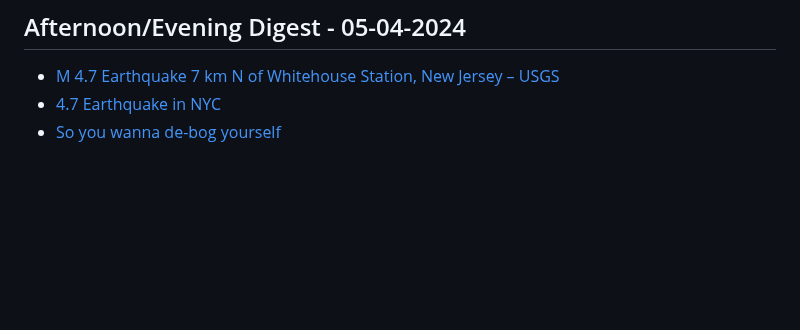
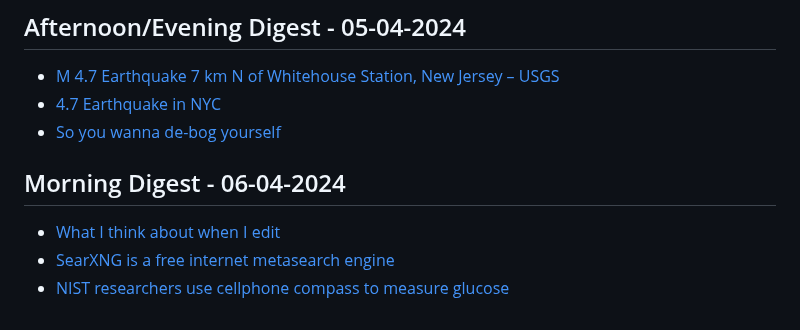
Before and after one commit to aymanxdev/daily-digest, a Markdown page: daily_news.md, the part around the change. GitHub-like rendering; blank space fills up the shorter version.

Commit message:
Updated Daily Dev News

```diff
--- a/daily_news.md
+++ b/daily_news.md
@@ -1990,3 +1990,8 @@
 - [M 4.7 Earthquake 7 km N of Whitehouse Station, New Jersey – USGS](https://earthquake.usgs.gov/earthquakes/eventpage/at00sbh3yv/executive)
 - [4.7 Earthquake in NYC](https://earthquake.usgs.gov/earthquakes/map/?currentFeatureId=ld2009021400&extent=39.64377,-78.45886&extent=42.91218,-69.94446&range=search&sort=largest&listOnlyShown=true&baseLayer=terrain&timeZone=utc&search=%7B%22name%22:%22Search%20Results%22,%22params%22:%7B%22starttime%22:%221900-01-01%2000:00:00%22,%22maxlatitude%22:45.176,%22minlatitude%22:40.657,%22maxlongitude%22:-71.642,%22minlongitude%22:-79.991,%22minmagnitude%22:0,%22orderby%22:%22time%22%7D%7D)
 - [So you wanna de-bog yourself](https://www.experimental-history.com/p/so-you-wanna-de-bog-yourself)
+## Morning Digest - 06-04-2024
+
+- [What I think about when I edit](https://evaparish.com/blog/how-i-edit)
+- [SearXNG is a free internet metasearch engine](https://github.com/searxng/searxng)
+- [NIST researchers use cellphone compass to measure glucose](https://www.nist.gov/news-events/news/2024/04/nist-researchers-use-cellphone-compass-measure-tiny-concentrations)
```
